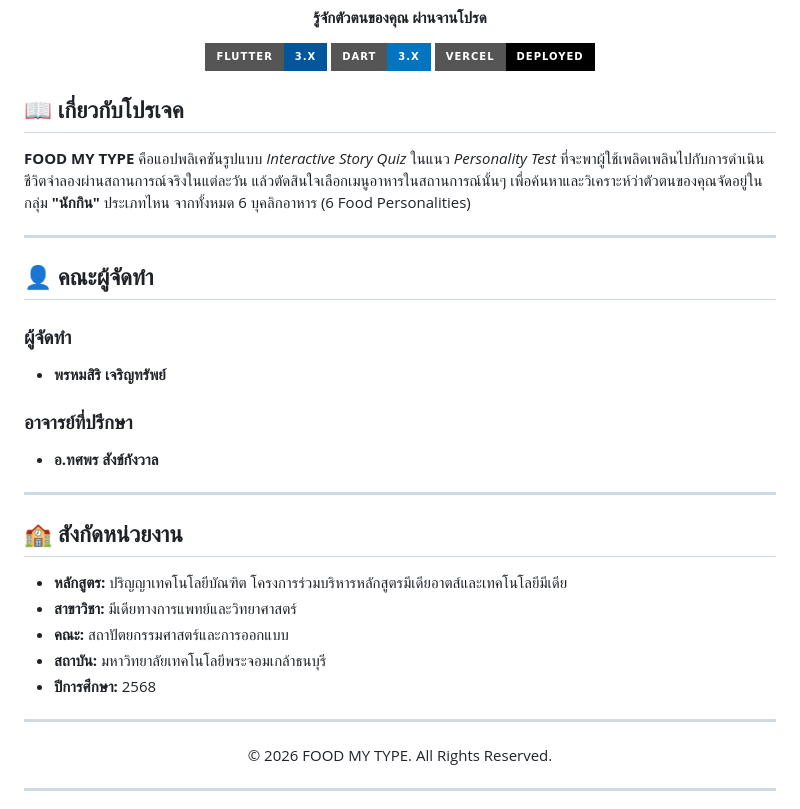
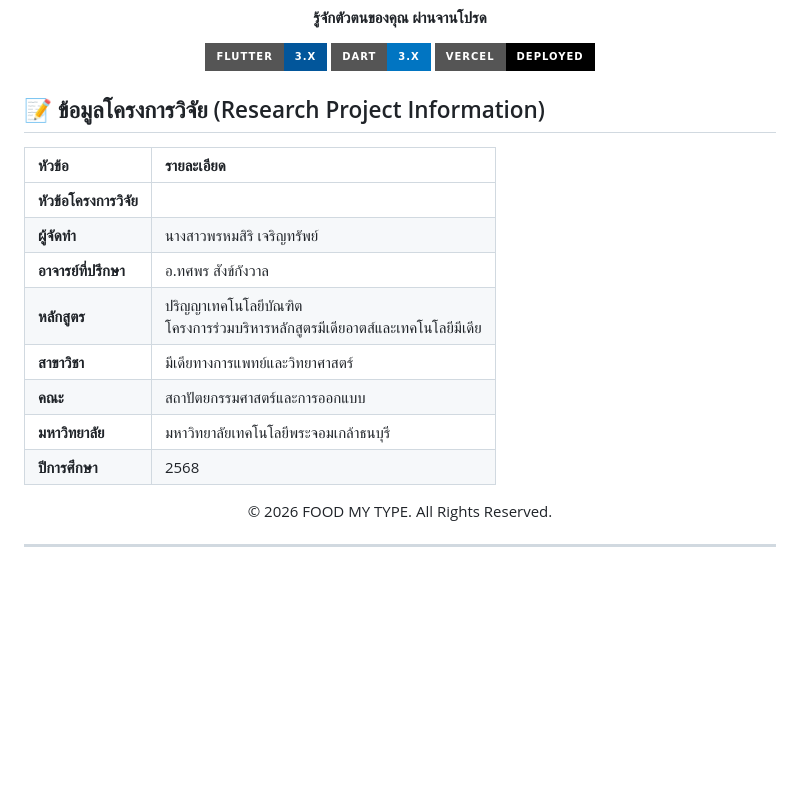
Before and after one commit to adisus2-plasma/Project_quiz, a Markdown page: README.md, the part around the change. Drawn GitHub-style; badges without logos; blank space fills up the shorter version.

```diff
--- a/README.md
+++ b/README.md
@@ -10,31 +10,18 @@
 
 </div>
 
-## 📖 เกี่ยวกับโปรเจค
+## 📝 ข้อมูลโครงการวิจัย (Research Project Information)
 
-**FOOD MY TYPE** คือแอปพลิเคชันรูปแบบ *Interactive Story Quiz* ในแนว *Personality Test* ที่จะพาผู้ใช้เพลิดเพลินไปกับการดำเนินชีวิตจำลองผ่านสถานการณ์จริงในแต่ละวัน แล้วตัดสินใจเลือกเมนูอาหารในสถานการณ์นั้นๆ เพื่อค้นหาและวิเคราะห์ว่าตัวตนของคุณจัดอยู่ในกลุ่ม **"นักกิน"** ประเภทไหน จากทั้งหมด 6 บุคลิกอาหาร (6 Food Personalities)
-
----
-
-## 👤 คณะผู้จัดทำ
-
-### ผู้จัดทำ
-* **พรหมสิริ เจริญทรัพย์**
-
-### อาจารย์ที่ปรึกษา
-* **อ.ทศพร สังข์กังวาล**
-
----
-
-## 🏫 สังกัดหน่วยงาน
-
-* **หลักสูตร:** ปริญญาเทคโนโลยีบัณฑิต โครงการร่วมบริหารหลักสูตรมีเดียอาตส์และเทคโนโลยีมีเดีย
-* **สาขาวิชา:** มีเดียทางการแพทย์และวิทยาศาสตร์
-* **คณะ:** สถาปัตยกรรมศาสตร์และการออกแบบ
-* **สถาบัน:** มหาวิทยาลัยเทคโนโลยีพระจอมเกล้าธนบุรี
-* **ปีการศึกษา:** 2568
-
----
+| หัวข้อ | รายละเอียด |
+| :--- | :--- |
+| **หัวข้อโครงการวิจัย** |  |
+| **ผู้จัดทำ** | นางสาวพรหมสิริ เจริญทรัพย์ |
+| **อาจารย์ที่ปรึกษา** | อ.ทศพร สังข์กังวาล |
+| **หลักสูตร** | ปริญญาเทคโนโลยีบัณฑิต <br> โครงการร่วมบริหารหลักสูตรมีเดียอาตส์และเทคโนโลยีมีเดีย |
+| **สาขาวิชา** | มีเดียทางการแพทย์และวิทยาศาสตร์ |
+| **คณะ** | สถาปัตยกรรมศาสตร์และการออกแบบ |
+| **มหาวิทยาลัย** | มหาวิทยาลัยเทคโนโลยีพระจอมเกล้าธนบุรี |
+| **ปีการศึกษา** | 2568 |
 
 <p align="center">
   © 2026 FOOD MY TYPE. All Rights Reserved.
```
